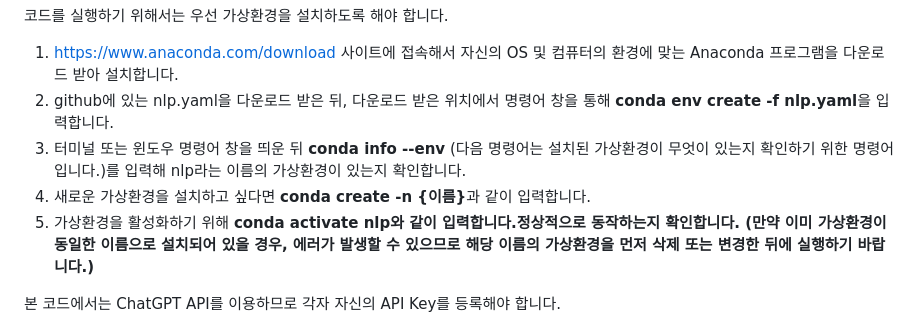
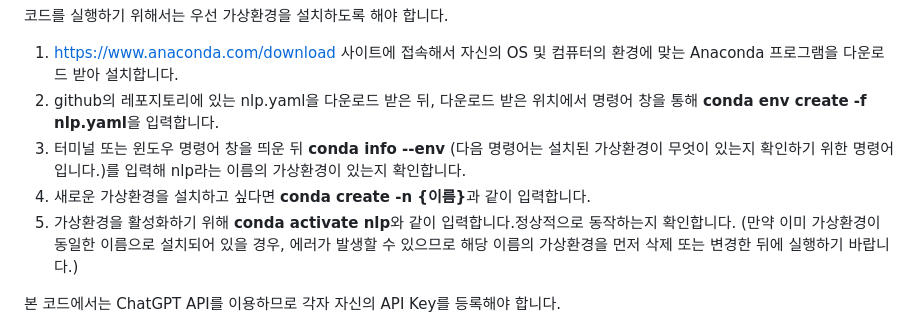
Before and after one commit to inevertoldu/chatgpt, a Markdown page: README.md, the part around the change. GitHub-like rendering.

```diff
--- a/README.md
+++ b/README.md
@@ -12,10 +12,10 @@ wos_gifted_db: 실습용 Vector DB로, Web of Science에서 검색해 추출한
 코드를 실행하기 위해서는 우선 가상환경을 설치하도록 해야 합니다.
 
 1) https://www.anaconda.com/download 사이트에 접속해서 자신의 OS 및 컴퓨터의 환경에 맞는 Anaconda 프로그램을 다운로드 받아 설치합니다.
-2) github에 있는 nlp.yaml을 다운로드 받은 뒤, 다운로드 받은 위치에서 명령어 창을 통해 <b>conda env create -f nlp.yaml</b>을 입력합니다.
+2) github의 레포지토리에 있는 nlp.yaml을 다운로드 받은 뒤, 다운로드 받은 위치에서 명령어 창을 통해 <b>conda env create -f nlp.yaml</b>을 입력합니다.
 3) 터미널 또는 윈도우 명령어 창을 띄운 뒤 <b>conda info --env</b> (다음 명령어는 설치된 가상환경이 무엇이 있는지 확인하기 위한 명령어입니다.)를 입력해 nlp라는 이름의 가상환경이 있는지 확인합니다.
 4) 새로운 가상환경을 설치하고 싶다면 <b>conda create -n {이름}</b>과 같이 입력합니다.
-5) 가상환경을 활성화하기 위해 <b>conda activate nlp</p>와 같이 입력합니다.정상적으로 동작하는지 확인합니다.
+5) 가상환경을 활성화하기 위해 <b>conda activate nlp</b>와 같이 입력합니다.정상적으로 동작하는지 확인합니다.
 (만약 이미 가상환경이 동일한 이름으로 설치되어 있을 경우, 에러가 발생할 수 있으므로 해당 이름의 가상환경을 먼저 삭제 또는 변경한 뒤에 실행하기 바랍니다.)
 
 본 코드에서는 ChatGPT API를 이용하므로 각자 자신의 API Key를 등록해야 합니다.
```
